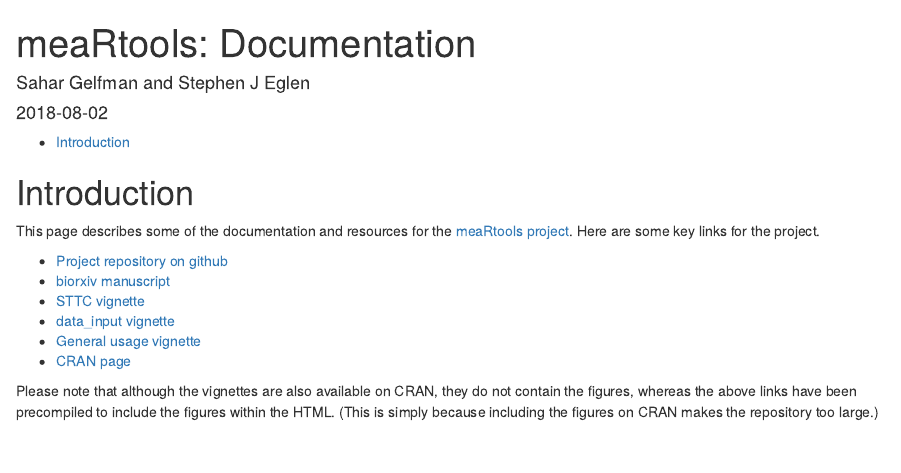
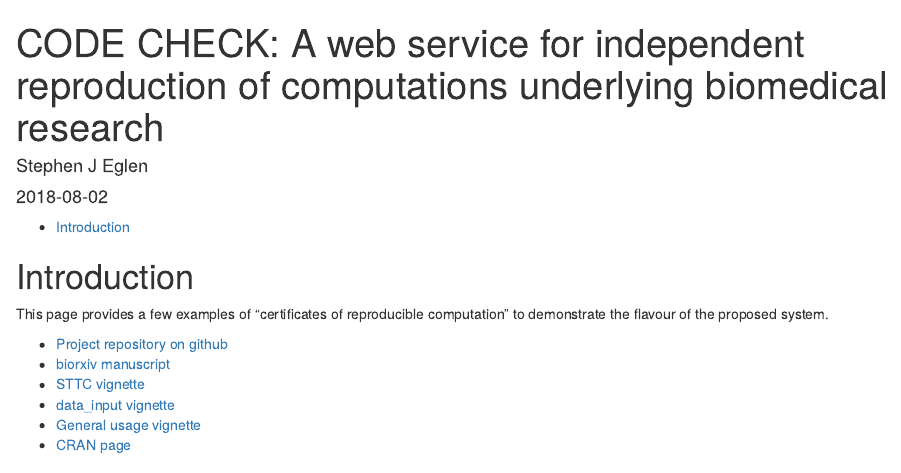
Before and after one commit to igm-team/meaRtools, an R Markdown document (docs/index.Rmd): the page in a window 1100 px wide, from its top. Rendered offline with R 4.5, knitr and Pandoc, with nearby package versions.

Commit message:
Initial documentation

```diff
--- a/docs/index.Rmd
+++ b/docs/index.Rmd
@@ -1,6 +1,6 @@
 ---
-title: "meaRtools: Documentation"
-author: "Sahar Gelfman and Stephen J Eglen"
+title: "CODE CHECK: A web service for independent reproduction of computations underlying biomedical research"
+author: "Stephen J Eglen"
 date: "`r Sys.Date()`"
 output:
   html_document:
@@ -10,9 +10,8 @@
 
 # Introduction
 
-This page describes some of the documentation and resources for the
-[meaRtools project](http://github.com/igm-team/meaRtools).  Here are
-some key links for the project.
+This page provides a few examples of "certificates of reproducible
+computation" to demonstrate the flavour of the proposed system.
 
 * [Project repository on github](http://github.com/igm-team/meaRtools)
 * [biorxiv manuscript](https://www.biorxiv.org/content/early/2018/07/12/242065)
@@ -22,9 +21,4 @@
 * [CRAN page](https://cran.r-project.org/web/packages/meaRtools/index.html)
 
 
-Please note that although the vignettes are also available on CRAN,
-they do not contain the figures, whereas the above links have been
-precompiled to include the figures within the HTML.  (This is simply
-because including the figures on CRAN makes the repository too large.)
-
 <!-- The vignettes are built using the "self-contained" branch of the repo. -->
```
Also changed, not shown: 1 other file.
